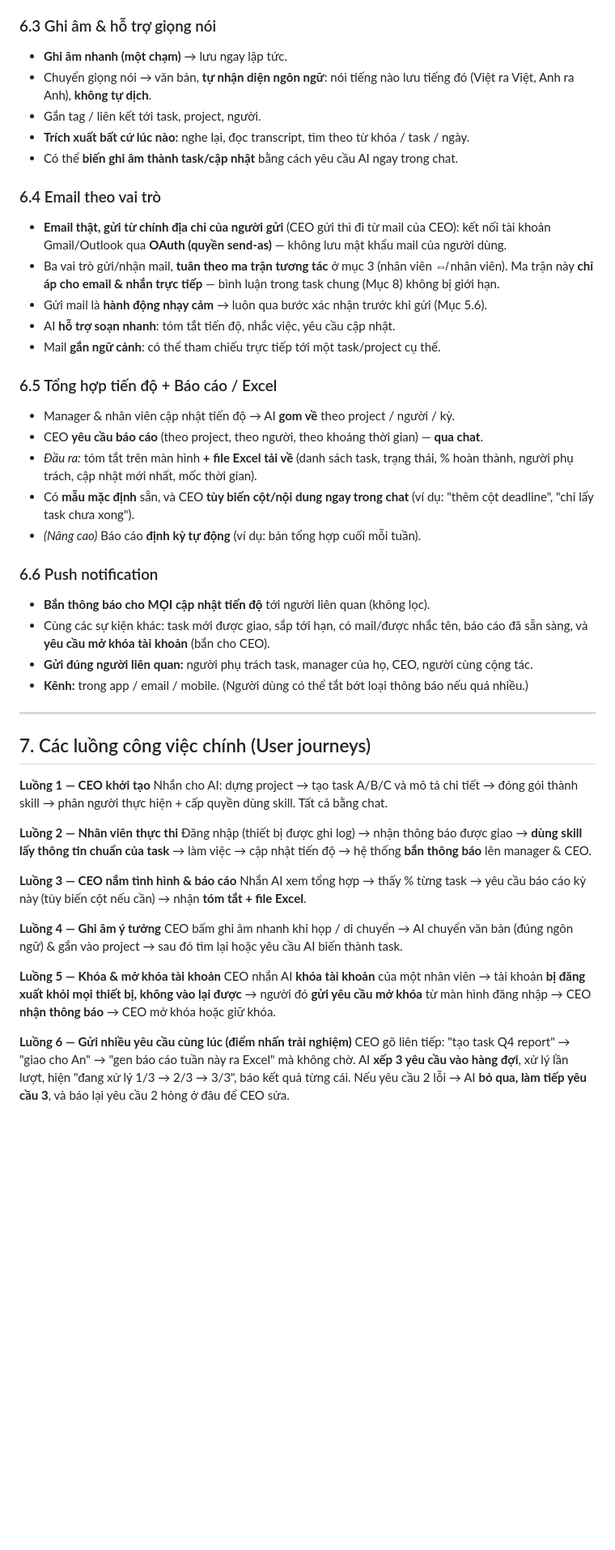
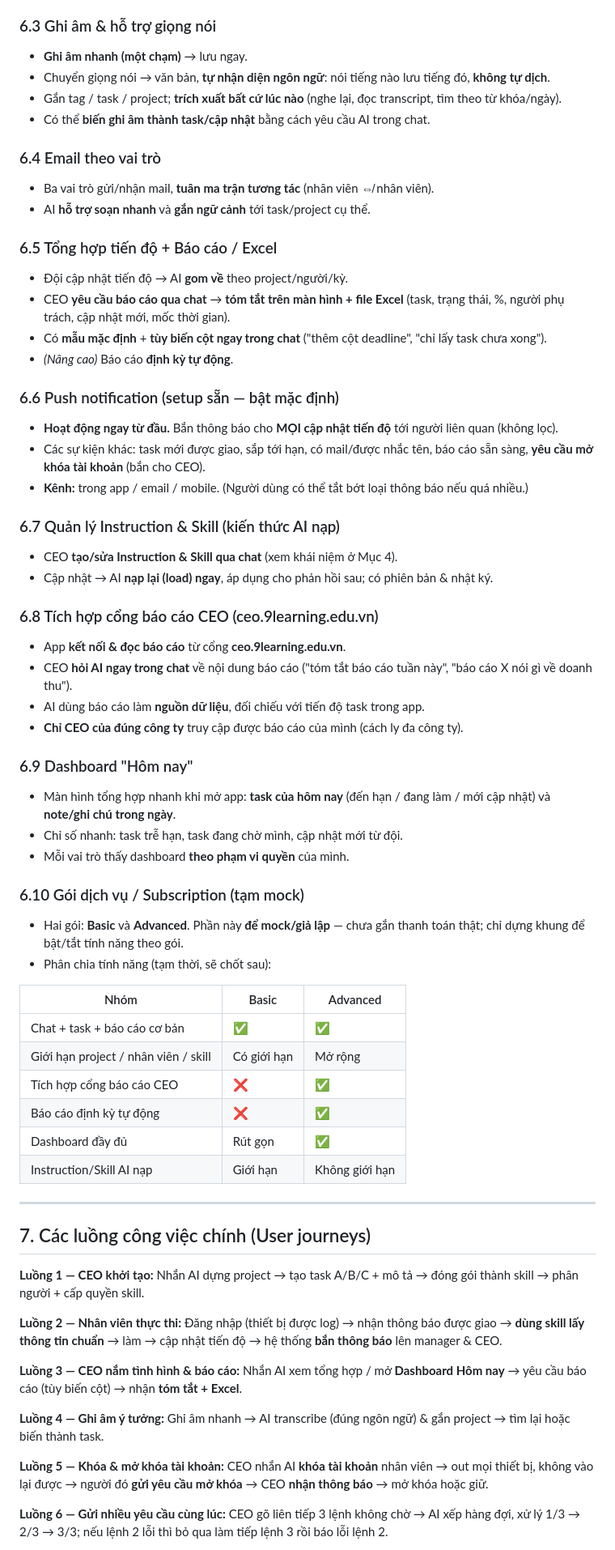
Before and after one commit to Ryan1712/ai-assistant, a Markdown page: funtional-plan.md, the part around one of its changes. Shown at 81% size. GitHub-like rendering; blank space fills up the shorter version.

```diff
--- a/funtional-plan.md
+++ b/funtional-plan.md
@@ -184,54 +157,66 @@ Tạo → **Cấp quyền** (ai được dùng) → **Sử dụng** (truy vấn)
 
 ### 6.3 Ghi âm & hỗ trợ giọng nói
-
-- **Ghi âm nhanh (một chạm)** → lưu ngay lập tức.
-- Chuyển giọng nói → văn bản, **tự nhận diện ngôn ngữ**: nói tiếng nào lưu tiếng đó (Việt ra Việt, Anh ra Anh), **không tự dịch**.
-- Gắn tag / liên kết tới task, project, người.
-- **Trích xuất bất cứ lúc nào:** nghe lại, đọc transcript, tìm theo từ khóa / task / ngày.
-- Có thể **biến ghi âm thành task/cập nhật** bằng cách yêu cầu AI ngay trong chat.
+- **Ghi âm nhanh (một chạm)** → lưu ngay.
+- Chuyển giọng nói → văn bản, **tự nhận diện ngôn ngữ**: nói tiếng nào lưu tiếng đó, **không tự dịch**.
+- Gắn tag / task / project; **trích xuất bất cứ lúc nào** (nghe lại, đọc transcript, tìm theo từ khóa/ngày).
+- Có thể **biến ghi âm thành task/cập nhật** bằng cách yêu cầu AI trong chat.
 
 ### 6.4 Email theo vai trò
-
-- **Email thật, gửi từ chính địa chỉ của người gửi** (CEO gửi thì đi từ mail của CEO): kết nối tài khoản Gmail/Outlook qua **OAuth (quyền send-as)** — không lưu mật khẩu mail của người dùng.
-- Ba vai trò gửi/nhận mail, **tuân theo ma trận tương tác** ở mục 3 (nhân viên ⇎ nhân viên). Ma trận này **chỉ áp cho email & nhắn trực tiếp** — bình luận trong task chung (Mục 8) không bị giới hạn.
-- Gửi mail là **hành động nhạy cảm** → luôn qua bước xác nhận trước khi gửi (Mục 5.6).
-- AI **hỗ trợ soạn nhanh**: tóm tắt tiến độ, nhắc việc, yêu cầu cập nhật.
-- Mail **gắn ngữ cảnh**: có thể tham chiếu trực tiếp tới một task/project cụ thể.
+- Ba vai trò gửi/nhận mail, **tuân ma trận tương tác** (nhân viên ⇎ nhân viên).
+- AI **hỗ trợ soạn nhanh** và **gắn ngữ cảnh** tới task/project cụ thể.
 
 ### 6.5 Tổng hợp tiến độ + Báo cáo / Excel
+- Đội cập nhật tiến độ → AI **gom về** theo project/người/kỳ.
+- CEO **yêu cầu báo cáo qua chat** → **tóm tắt trên màn hình + file Excel** (task, trạng thái, %, người phụ trách, cập nhật mới, mốc thời gian).
+- Có **mẫu mặc định** + **tùy biến cột ngay trong chat** ("thêm cột deadline", "chỉ lấy task chưa xong").
+- *(Nâng cao)* Báo cáo **định kỳ tự động**.
 
-- Manager & nhân viên cập nhật tiến độ → AI **gom về** theo project / người / kỳ.
-- CEO **yêu cầu báo cáo** (theo project, theo người, theo khoảng thời gian) — **qua chat**.
-- *Đầu ra:* tóm tắt trên màn hình **+ file Excel tải về** (danh sách task, trạng thái, % hoàn thành, người phụ trách, cập nhật mới nhất, mốc thời gian).
-- Có **mẫu mặc định** sẵn, và CEO **tùy biến cột/nội dung ngay trong chat** (ví dụ: "thêm cột deadline", "chỉ lấy task chưa xong").
-- *(Nâng cao)* Báo cáo **định kỳ tự động** (ví dụ: bản tổng hợp cuối mỗi tuần).
+### 6.6 Push notification (setup sẵn — bật mặc định)
+- **Hoạt động ngay từ đầu.** Bắn thông báo cho **MỌI cập nhật tiến độ** tới người liên quan (không lọc).
+- Các sự kiện khác: task mới được giao, sắp tới hạn, có mail/được nhắc tên, báo cáo sẵn sàng, **yêu cầu mở khóa tài khoản** (bắn cho CEO).
+- **Kênh:** trong app / email / mobile. (Người dùng có thể tắt bớt loại thông báo nếu quá nhiều.)
 
-### 6.6 Push notification
+### 6.7 Quản lý Instruction & Skill (kiến thức AI nạp)
+- CEO **tạo/sửa Instruction & Skill qua chat** (xem khái niệm ở Mục 4).
+- Cập nhật → AI **nạp lại (load) ngay**, áp dụng cho phản hồi sau; có phiên bản & nhật ký.
 
-- **Bắn thông báo cho MỌI cập nhật tiến độ** tới người liên quan (không lọc).
-- Cùng các sự kiện khác: task mới được giao, sắp tới hạn, có mail/được nhắc tên, báo cáo đã sẵn sàng, và **yêu cầu mở khóa tài khoản** (bắn cho CEO).
-- **Gửi đúng người liên quan:** người phụ trách task, manager của họ, CEO, người cùng cộng tác.
-- **Kênh:** trong app / email / mobile. (Người dùng có thể tắt bớt loại thông báo nếu quá nhiều.)
+### 6.8 Tích hợp cổng báo cáo CEO (ceo.9learning.edu.vn)
+- App **kết nối & đọc báo cáo** từ cổng **ceo.9learning.edu.vn**.
+- CEO **hỏi AI ngay trong chat** về nội dung báo cáo ("tóm tắt báo cáo tuần này", "báo cáo X nói gì về doanh thu").
+- AI dùng báo cáo làm **nguồn dữ liệu**, đối chiếu với tiến độ task trong app.
+- **Chỉ CEO của đúng công ty** truy cập được báo cáo của mình (cách ly đa công ty).
+
+### 6.9 Dashboard "Hôm nay"
+- Màn hình tổng hợp nhanh khi mở app: **task của hôm nay** (đến hạn / đang làm / mới cập nhật) và **note/ghi chú trong ngày**.
+- Chỉ số nhanh: task trễ hạn, task đang chờ mình, cập nhật mới từ đội.
+- Mỗi vai trò thấy dashboard **theo phạm vi quyền** của mình.
+
+### 6.10 Gói dịch vụ / Subscription (tạm mock)
+- Hai gói: **Basic** và **Advanced**. Phần này **để mock/giả lập** — chưa gắn thanh toán thật; chỉ dựng khung để bật/tắt tính năng theo gói.
+- Phân chia tính năng (tạm thời, sẽ chốt sau):
+
+| Nhóm | Basic | Advanced |
+|---|---|---|
+| Chat + task + báo cáo cơ bản | ✅ | ✅ |
+| Giới hạn project / nhân viên / skill | Có giới hạn | Mở rộng |
+| Tích hợp cổng báo cáo CEO | ❌ | ✅ |
+| Báo cáo định kỳ tự động | ❌ | ✅ |
+| Dashboard đầy đủ | Rút gọn | ✅ |
+| Instruction/Skill AI nạp | Giới hạn | Không giới hạn |
 
 ---
 
 ## 7. Các luồng công việc chính (User journeys)
 
-**Luồng 1 — CEO khởi tạo**
-Nhắn cho AI: dựng project → tạo task A/B/C và mô tả chi tiết → đóng gói thành skill → phân người thực hiện + cấp quyền dùng skill. Tất cả bằng chat.
+**Luồng 1 — CEO khởi tạo:** Nhắn AI dựng project → tạo task A/B/C + mô tả → đóng gói thành skill → phân người + cấp quyền skill.
 
-**Luồng 2 — Nhân viên thực thi**
-Đăng nhập (thiết bị được ghi log) → nhận thông báo được giao → **dùng skill lấy thông tin chuẩn của task** → làm việc → cập nhật tiến độ → hệ thống **bắn thông báo** lên manager & CEO.
+**Luồng 2 — Nhân viên thực thi:** Đăng nhập (thiết bị được log) → nhận thông báo được giao → **dùng skill lấy thông tin chuẩn** → làm → cập nhật tiến độ → hệ thống **bắn thông báo** lên manager & CEO.
 
-**Luồng 3 — CEO nắm tình hình & báo cáo**
-Nhắn AI xem tổng hợp → thấy % từng task → yêu cầu báo cáo kỳ này (tùy biến cột nếu cần) → nhận **tóm tắt + file Excel**.
+**Luồng 3 — CEO nắm tình hình & báo cáo:** Nhắn AI xem tổng hợp / mở **Dashboard Hôm nay** → yêu cầu báo cáo (tùy biến cột) → nhận **tóm tắt + Excel**.
 
-**Luồng 4 — Ghi âm ý tưởng**
-CEO bấm ghi âm nhanh khi họp / di chuyển → AI chuyển văn bản (đúng ngôn ngữ) & gắn vào project → sau đó tìm lại hoặc yêu cầu AI biến thành task.
+**Luồng 4 — Ghi âm ý tưởng:** Ghi âm nhanh → AI transcribe (đúng ngôn ngữ) & gắn project → tìm lại hoặc biến thành task.
 
-**Luồng 5 — Khóa & mở khóa tài khoản**
-CEO nhắn AI **khóa tài khoản** của một nhân viên → tài khoản **bị đăng xuất khỏi mọi thiết bị, không vào lại được** → người đó **gửi yêu cầu mở khóa** từ màn hình đăng nhập → CEO **nhận thông báo** → CEO mở khóa hoặc giữ khóa.
+**Luồng 5 — Khóa & mở khóa tài khoản:** CEO nhắn AI **khóa tài khoản** nhân viên → out mọi thiết bị, không vào lại được → người đó **gửi yêu cầu mở khóa** → CEO **nhận thông báo** → mở khóa hoặc giữ.
 
-**Luồng 6 — Gửi nhiều yêu cầu cùng lúc (điểm nhấn trải nghiệm)**
-CEO gõ liên tiếp: "tạo task Q4 report" → "giao cho An" → "gen báo cáo tuần này ra Excel" mà không chờ. AI **xếp 3 yêu cầu vào hàng đợi**, xử lý lần lượt, hiện "đang xử lý 1/3 → 2/3 → 3/3", báo kết quả từng cái. Nếu yêu cầu 2 lỗi → AI **bỏ qua, làm tiếp yêu cầu 3**, và báo lại yêu cầu 2 hỏng ở đâu để CEO sửa.
+**Luồng 6 — Gửi nhiều yêu cầu cùng lúc:** CEO gõ liên tiếp 3 lệnh không chờ → AI xếp hàng đợi, xử lý 1/3 → 2/3 → 3/3; nếu lệnh 2 lỗi thì bỏ qua làm tiếp lệnh 3 rồi báo lỗi lệnh 2.
 
```
Also changed, not shown: other parts of funtional-plan.md (+104 -120 lines).
